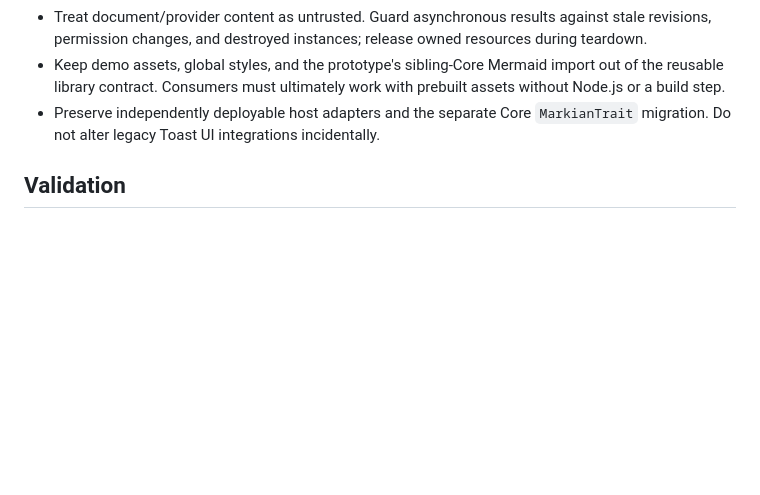
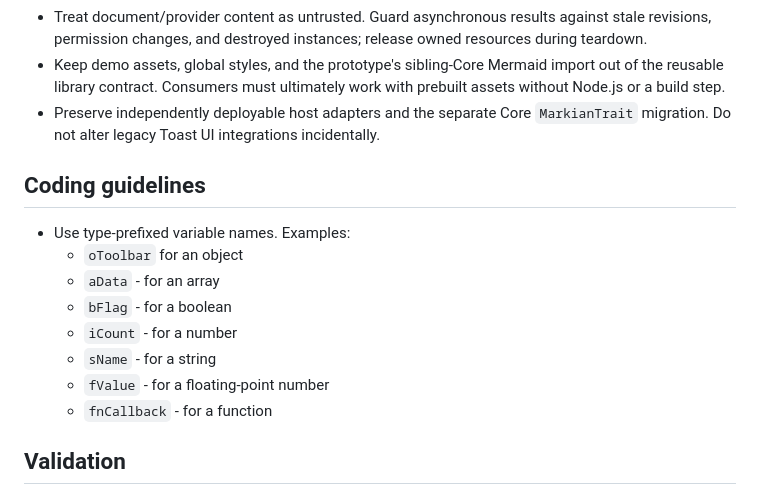
Before and after one commit to axenox/markian, a Markdown page: .github/copilot-instructions.md, the part around the change. Rendered like a GitHub page; blank space fills up the shorter version.

Commit message:
DOCS added varname conventions

```diff
--- a/.github/copilot-instructions.md
+++ b/.github/copilot-instructions.md
@@ -21,6 +21,17 @@ Markian is a framework-independent Markdown editor/viewer library in development
 - Keep demo assets, global styles, and the prototype's sibling-Core Mermaid import out of the reusable library contract. Consumers must ultimately work with prebuilt assets without Node.js or a build step.
 - Preserve independently deployable host adapters and the separate Core `MarkianTrait` migration. Do not alter legacy Toast UI integrations incidentally.
 
+## Coding guidelines
+
+- Use type-prefixed variable names. Examples:
+  - `oToolbar` for an object
+  - `aData` - for an array
+  - `bFlag` - for a boolean
+  - `iCount` - for a number
+  - `sName` - for a string
+  - `fValue` - for a floating-point number
+  - `fnCallback` - for a function
+
 ## Validation
 
 - Reuse [existing browser tests](../Tests/prototype.spec.js) and the scripts in [package.json](../package.json). Run focused checks for affected behavior, and `npm run build` for build/distribution changes. `npm test` runs Playwright; `npm run dev` starts the demo.
```
